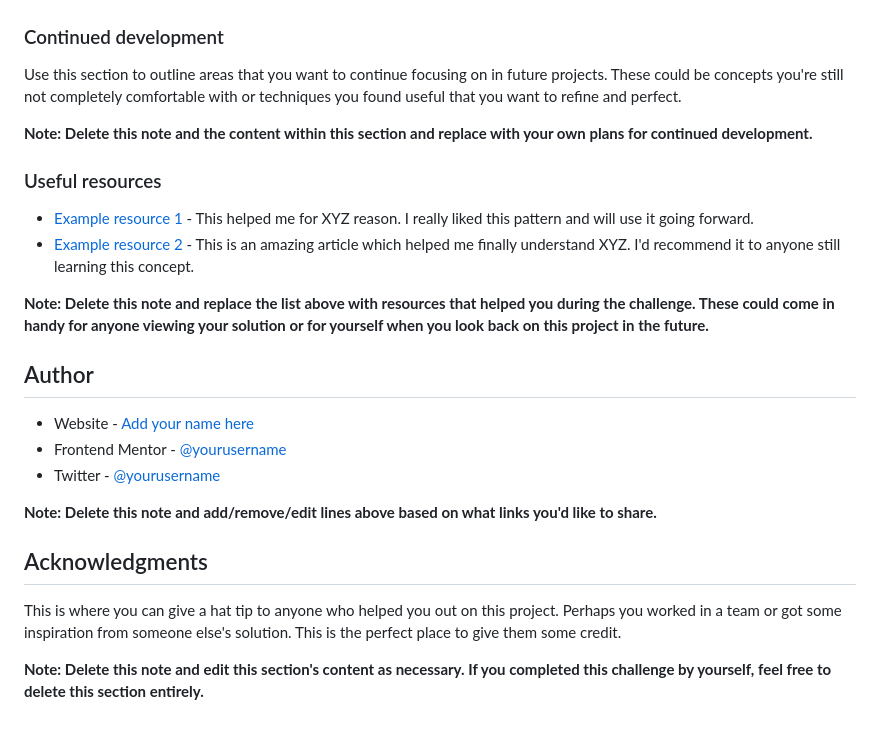
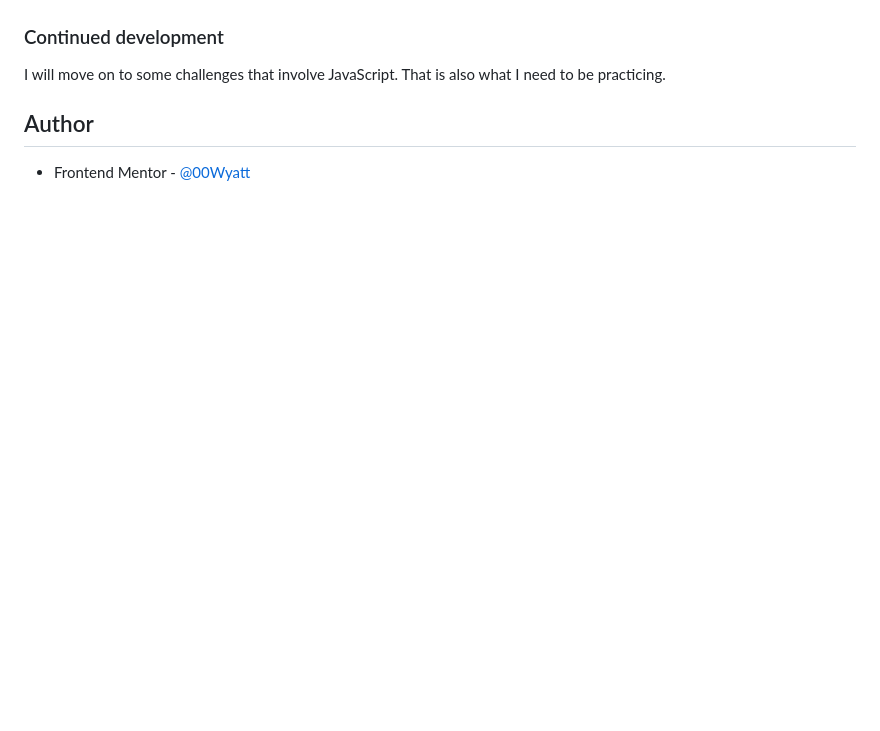
Before and after one commit to 00Wyatt/fem-3-column-card, a Markdown page: README.md, the part around the change printed below. Rendered like a GitHub page; blank space fills up the shorter version.

```diff
--- a/README.md
+++ b/README.md
@@ -85,27 +43,8 @@ If you want more help with writing markdown, we'd recommend checking out [The Ma
 
 ### Continued development
 
-Use this section to outline areas that you want to continue focusing on in future projects. These could be concepts you're still not completely comfortable with or techniques you found useful that you want to refine and perfect.
-
-**Note: Delete this note and the content within this section and replace with your own plans for continued development.**
-
-### Useful resources
-
-- [Example resource 1](https://www.example.com) - This helped me for XYZ reason. I really liked this pattern and will use it going forward.
-- [Example resource 2](https://www.example.com) - This is an amazing article which helped me finally understand XYZ. I'd recommend it to anyone still learning this concept.
-
-**Note: Delete this note and replace the list above with resources that helped you during the challenge. These could come in handy for anyone viewing your solution or for yourself when you look back on this project in the future.**
+I will move on to some challenges that involve JavaScript. That is also what I need to be practicing.
 
 ## Author
 
-- Website - [Add your name here](https://www.your-site.com)
-- Frontend Mentor - [@yourusername](https://www.frontendmentor.io/profile/yourusername)
-- Twitter - [@yourusername](https://www.twitter.com/yourusername)
-
-**Note: Delete this note and add/remove/edit lines above based on what links you'd like to share.**
-
-## Acknowledgments
-
-This is where you can give a hat tip to anyone who helped you out on this project. Perhaps you worked in a team or got some inspiration from someone else's solution. This is the perfect place to give them some credit.
-
-**Note: Delete this note and edit this section's content as necessary. If you completed this challenge by yourself, feel free to delete this section entirely.**
+- Frontend Mentor - [@00Wyatt](https://www.frontendmentor.io/profile/00Wyatt)
```
Also changed, not shown: other parts of README.md (+2 -44 lines), images/screenshot-frontend-mentor-3-column-preview-card-component.png (added), 2 other files.
